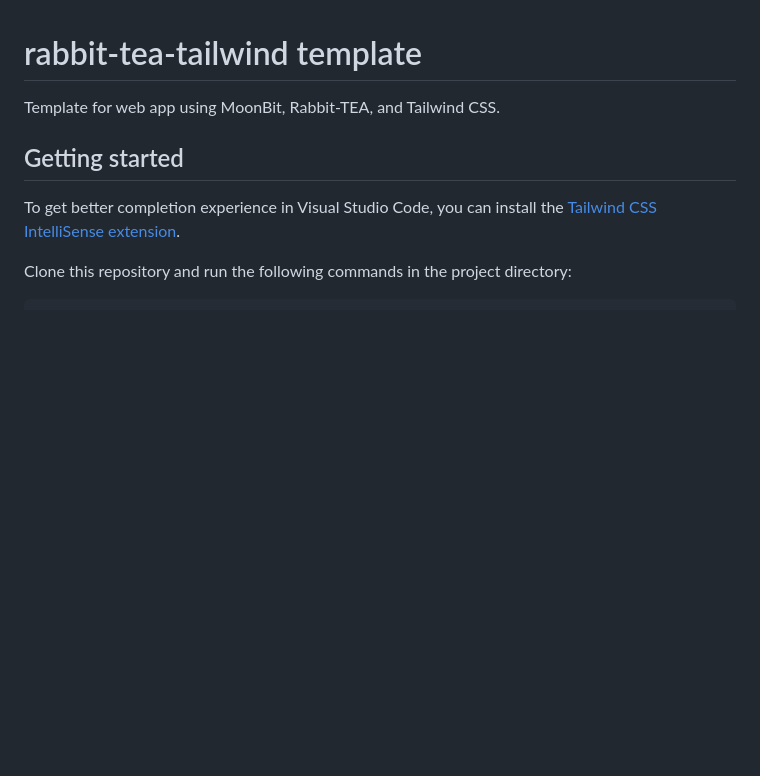
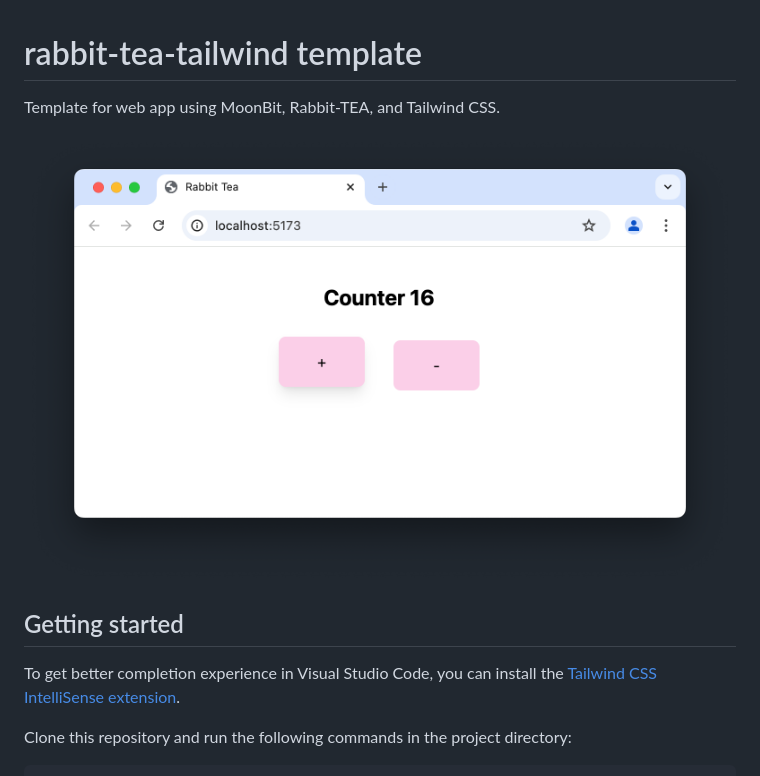
Before and after one commit to xuxubo/Rabbit-Tea-Blog, a Markdown page: README.md, the part around the change. Rendered like a GitHub page; pictures changed too: image.png (added); blank space fills up the shorter version.

Commit message:
add image

```diff
--- a/README.md
+++ b/README.md
@@ -1,6 +1,8 @@
 # rabbit-tea-tailwind template
 
 Template for web app using MoonBit, Rabbit-TEA, and Tailwind CSS.
+
+![demo](image.png)
 
 ## Getting started
 
```
